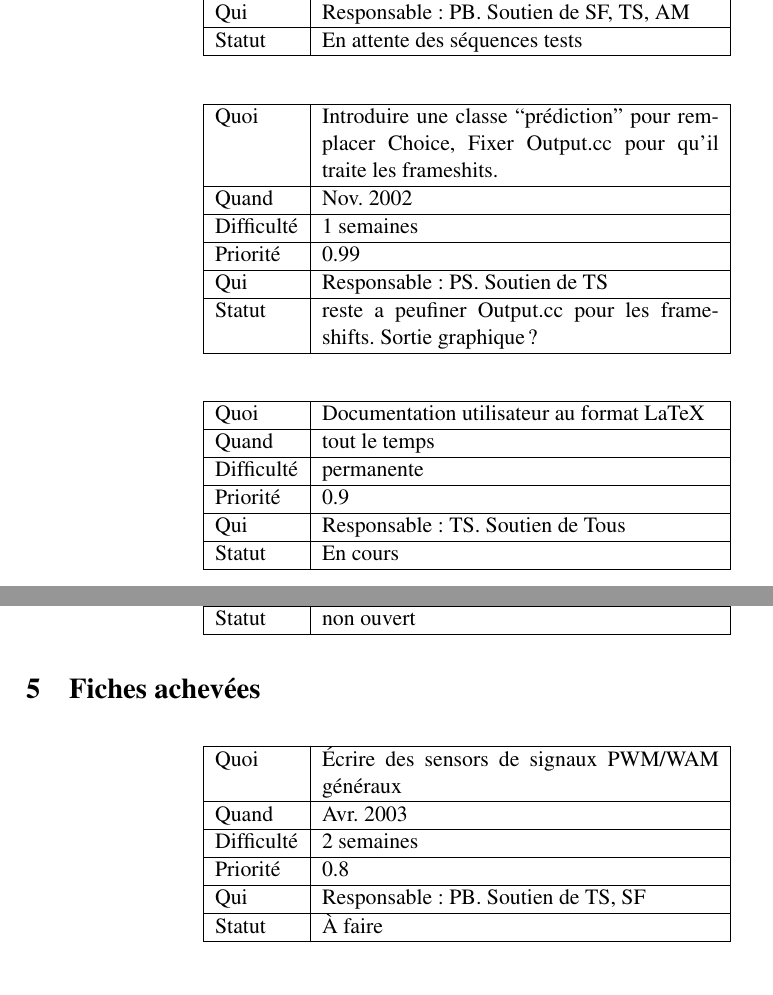
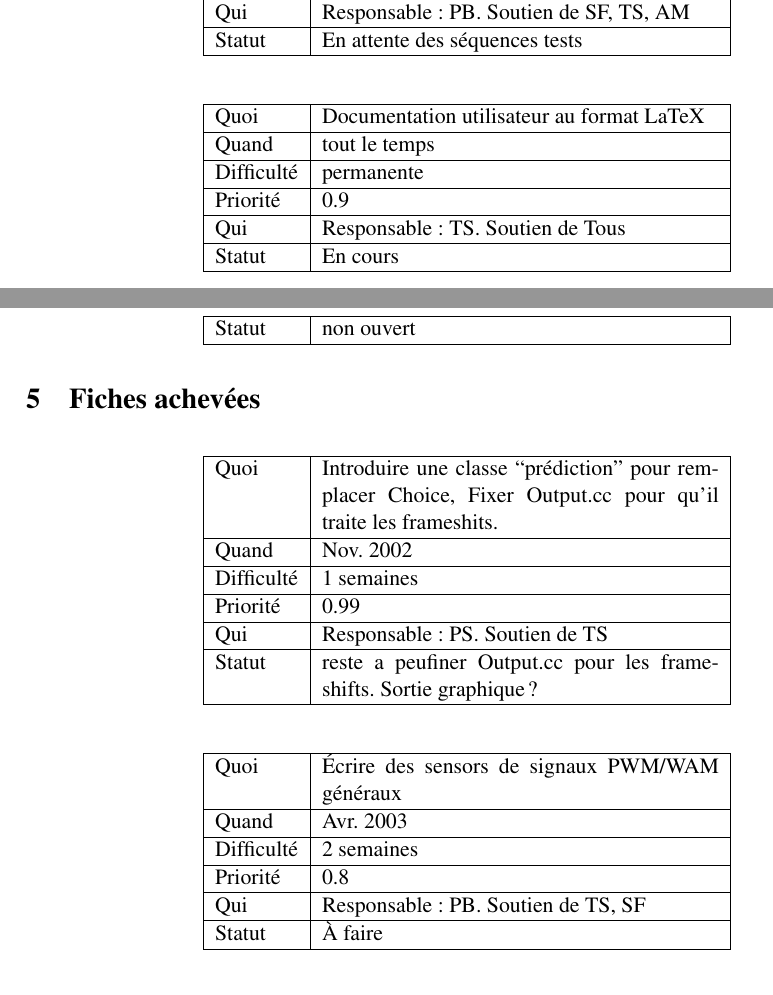
Before and after one commit to Swart-lab/eugene, a LaTeX document (eugene/doc/Fiches.tex): two parts of pages 2 and 8 of 10, joined at a grey line, cut so that both start at the same text. Compiled offline with pdfLaTeX.

Commit message:
Affichage frameshift passe en "Fait".

```diff
--- a/eugene/doc/Fiches.tex
+++ b/eugene/doc/Fiches.tex
@@ -64,15 +64,6 @@
   Priorit\'e & 1 (absolument indispensable, li\'e au projet) \\\hline
   Qui & Responsable: PB. Soutien de SF, TS, AM\\\hline
   Statut & En attente des s\'equences tests\\\hline
-\end{longtable}
-
-\begin{longtable}{|l|p{7cm}|}\hline
-  Quoi & Introduire une classe ``pr\'ediction'' pour remplacer Choice, Fixer Output.cc pour qu'il traite les frameshits.\\\hline
-  Quand  &  Nov. 2002\\\hline
-  Difficult\'e &  1 semaines\\\hline
-  Priorit\'e & 0.99 \\\hline
-  Qui & Responsable: PS. Soutien de TS\\\hline
-  Statut & reste a peufiner Output.cc pour les frameshifts. Sortie graphique ?\\\hline
 \end{longtable}
 
 \begin{longtable}{|l|p{7cm}|}\hline
@@ -353,6 +344,15 @@ langage/algo \\\hline
 \section{Fiches achev\'ees}
 
 \begin{longtable}{|l|p{7cm}|}\hline
+  Quoi & Introduire une classe ``pr\'ediction'' pour remplacer Choice, Fixer Output.cc pour qu'il traite les frameshits.\\\hline
+  Quand  &  Nov. 2002\\\hline
+  Difficult\'e &  1 semaines\\\hline
+  Priorit\'e & 0.99 \\\hline
+  Qui & Responsable: PS. Soutien de TS\\\hline
+  Statut & reste a peufiner Output.cc pour les frameshifts. Sortie graphique ?\\\hline
+\end{longtable}
+
+\begin{longtable}{|l|p{7cm}|}\hline
   Quoi & \'Ecrire des sensors de signaux PWM/WAM g\'en\'eraux\\\hline
   Quand  &  Avr. 2003\\\hline
   Difficult\'e &  2 semaines\\\hline
```
